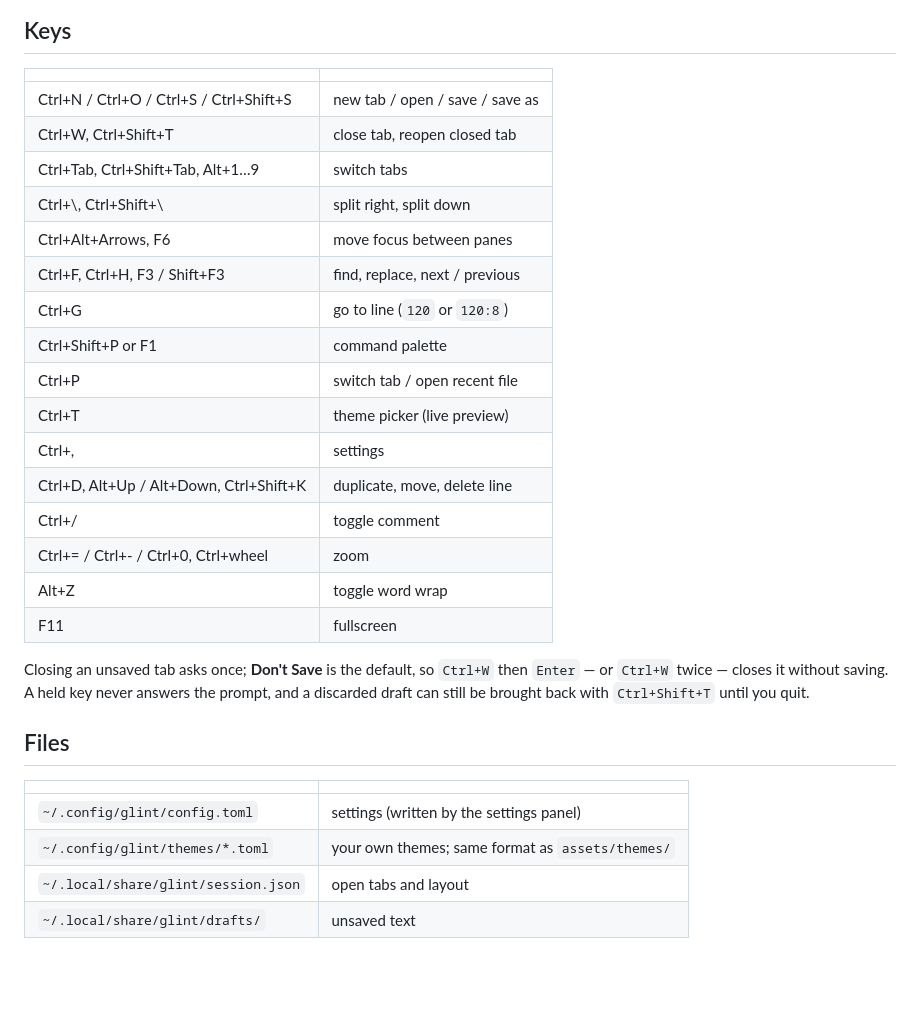
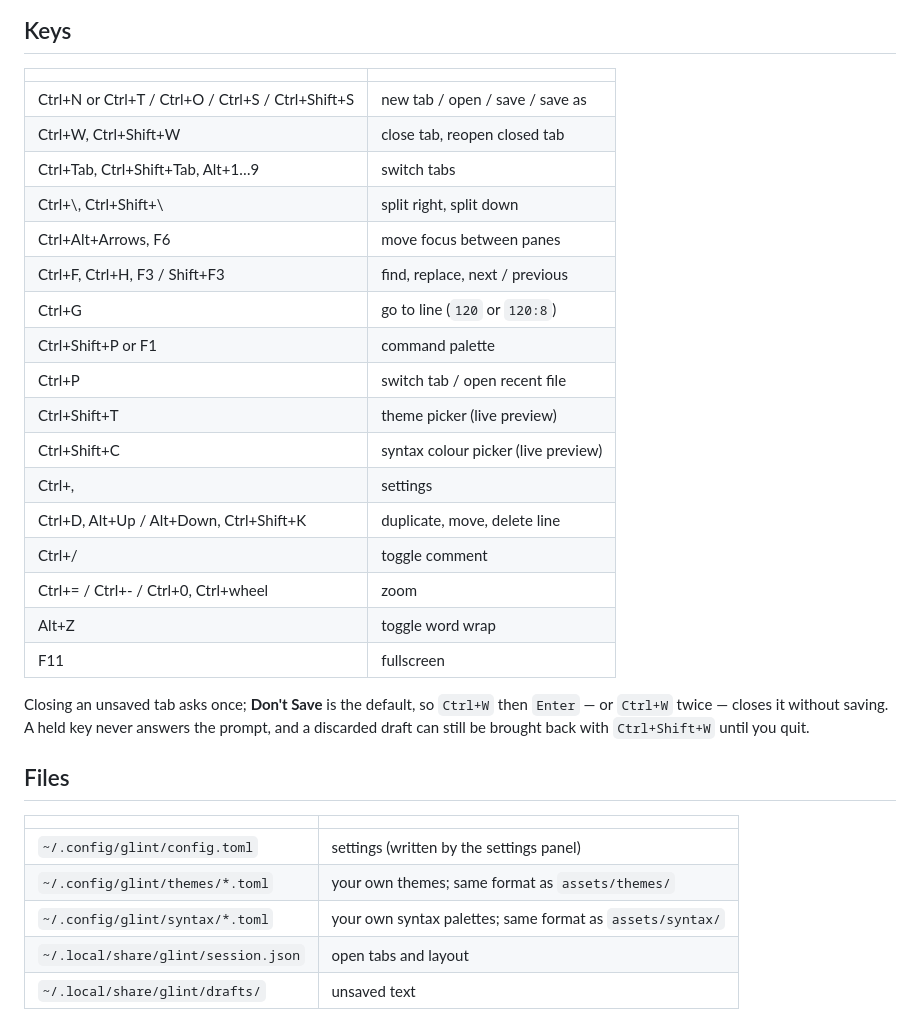
Before and after one commit to 001null100/glint, a Markdown page: README.md, the part around one of its changes. Drawn GitHub-style; blank space fills up the shorter version.

```diff
--- a/README.md
+++ b/README.md
@@ -38,8 +43,8 @@ Needs a Vulkan (or GL) capable GPU. Tested on Linux / Wayland (KDE Plasma).
 
 | | |
 |---|---|
-| Ctrl+N / Ctrl+O / Ctrl+S / Ctrl+Shift+S | new tab / open / save / save as |
-| Ctrl+W, Ctrl+Shift+T | close tab, reopen closed tab |
+| Ctrl+N or Ctrl+T / Ctrl+O / Ctrl+S / Ctrl+Shift+S | new tab / open / save / save as |
+| Ctrl+W, Ctrl+Shift+W | close tab, reopen closed tab |
 | Ctrl+Tab, Ctrl+Shift+Tab, Alt+1…9 | switch tabs |
 | Ctrl+\\, Ctrl+Shift+\\ | split right, split down |
 | Ctrl+Alt+Arrows, F6 | move focus between panes |
@@ -47,7 +52,8 @@ Needs a Vulkan (or GL) capable GPU. Tested on Linux / Wayland (KDE Plasma).
 | Ctrl+G | go to line (`120` or `120:8`) |
 | Ctrl+Shift+P or F1 | command palette |
 | Ctrl+P | switch tab / open recent file |
-| Ctrl+T | theme picker (live preview) |
+| Ctrl+Shift+T | theme picker (live preview) |
+| Ctrl+Shift+C | syntax colour picker (live preview) |
 | Ctrl+, | settings |
 | Ctrl+D, Alt+Up / Alt+Down, Ctrl+Shift+K | duplicate, move, delete line |
 | Ctrl+/ | toggle comment |
@@ -58,7 +64,7 @@ Needs a Vulkan (or GL) capable GPU. Tested on Linux / Wayland (KDE Plasma).
 Closing an unsaved tab asks once; **Don't Save** is the default, so `Ctrl+W`
 then `Enter` — or `Ctrl+W` twice — closes it without saving. A held key never
 answers the prompt, and a discarded draft can still be brought back with
-`Ctrl+Shift+T` until you quit.
+`Ctrl+Shift+W` until you quit.
 
 ## Files
 
@@ -66,6 +72,7 @@ answers the prompt, and a discarded draft can still be brought back with
 |---|---|
 | `~/.config/glint/config.toml` | settings (written by the settings panel) |
 | `~/.config/glint/themes/*.toml` | your own themes; same format as `assets/themes/` |
+| `~/.config/glint/syntax/*.toml` | your own syntax palettes; same format as `assets/syntax/` |
 | `~/.local/share/glint/session.json` | open tabs and layout |
 | `~/.local/share/glint/drafts/` | unsaved text |
 
```
Also changed, not shown: other parts of README.md (+5 -0 lines), assets/syntax-preview.png (added), 13 other files.
